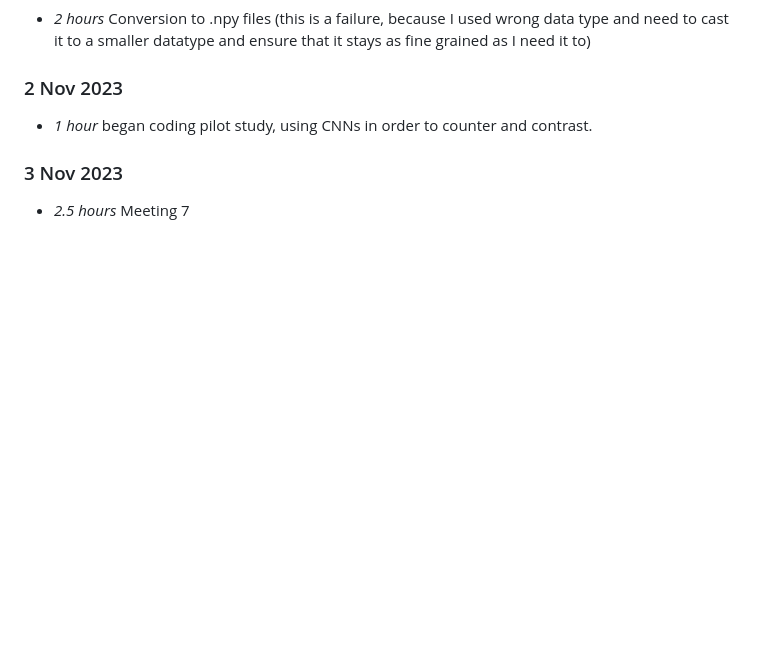
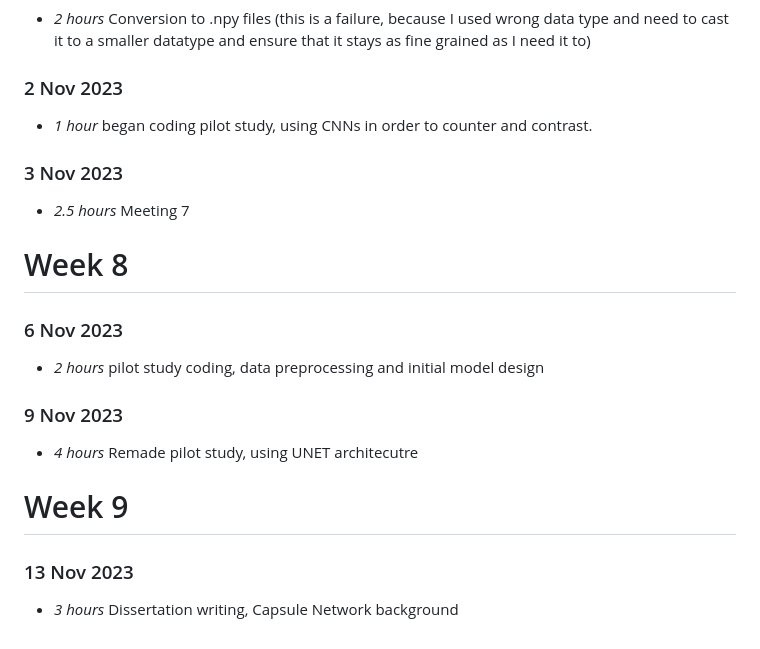
Before and after one commit to FergusSteel/CountingWithConvNets, a Markdown page: timelog.md, the part around the change. Rendered like a GitHub page; blank space fills up the shorter version.

Commit message:
timelog updates + caps research

```diff
--- a/timelog.md
+++ b/timelog.md
@@ -204,3 +204,20 @@
 ### 3 Nov 2023
 
 * *2.5 hours* Meeting 7
+
+
+# Week 8
+
+### 6 Nov 2023
+
+* *2 hours* pilot study coding, data preprocessing and initial model design
+
+### 9 Nov 2023
+
+* *4 hours* Remade pilot study, using UNET architecutre
+
+# Week 9
+
+### 13 Nov 2023
+
+* *3 hours* Dissertation writing, Capsule Network background
```
Also changed, not shown: papers.md (+13 -1 lines).
